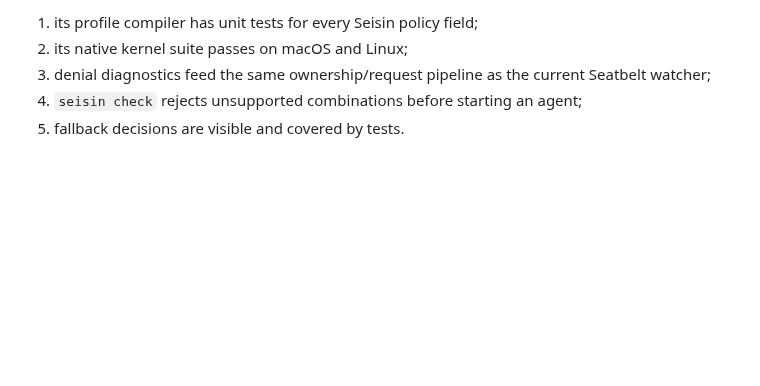
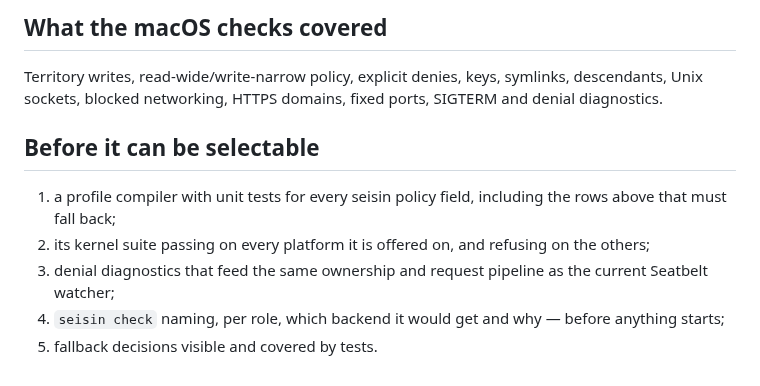
Before and after one commit to carlostapiacl/seisin, a Markdown page: docs/nono-backend.md, the part around one of its changes. GitHub-like rendering; blank space fills up the shorter version.

```diff
--- a/docs/nono-backend.md
+++ b/docs/nono-backend.md
@@ -81,7 +80,18 @@ The backend is ready to become selectable only when:
 
-1. its profile compiler has unit tests for every Seisin policy field;
-2. its native kernel suite passes on macOS and Linux;
-3. denial diagnostics feed the same ownership/request pipeline as the current
-   Seatbelt watcher;
-4. `seisin check` rejects unsupported combinations before starting an agent;
-5. fallback decisions are visible and covered by tests.
+## What the macOS checks covered
+
+Territory writes, read-wide/write-narrow policy, explicit denies, keys,
+symlinks, descendants, Unix sockets, blocked networking, HTTPS domains, fixed
+ports, SIGTERM and denial diagnostics.
+
+## Before it can be selectable
+
+1. a profile compiler with unit tests for every seisin policy field, including
+   the rows above that must fall back;
+2. its kernel suite passing on every platform it is offered on, and refusing on
+   the others;
+3. denial diagnostics that feed the same ownership and request pipeline as the
+   current Seatbelt watcher;
+4. `seisin check` naming, per role, which backend it would get and why — before
+   anything starts;
+5. fallback decisions visible and covered by tests.
```
Also changed, not shown: other parts of docs/nono-backend.md (+55 -56 lines), README.md (+1 -1 lines), docs/decisions.md (+17 -16 lines).
